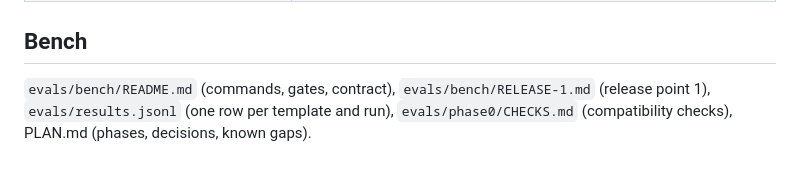
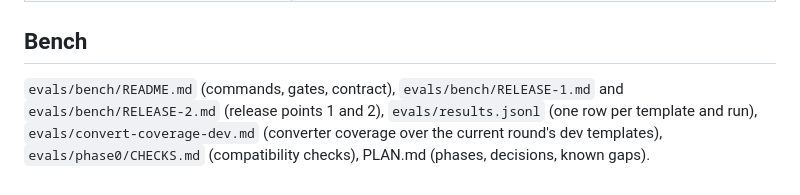
Before and after one commit to lunox-work/n8n-migrate, a Markdown page: docs/REFERENCE.md, the part around the change. Drawn GitHub-style.

```diff
--- a/docs/REFERENCE.md
+++ b/docs/REFERENCE.md
@@ -158,6 +158,7 @@ systems send. Cursor mappings checked live: Gmail only.
 ## Bench
 
 `evals/bench/README.md` (commands, gates, contract), `evals/bench/RELEASE-1.md`
-(release point 1), `evals/results.jsonl` (one row per template and run),
-`evals/phase0/CHECKS.md` (compatibility checks), PLAN.md (phases, decisions,
-known gaps).
+and `evals/bench/RELEASE-2.md` (release points 1 and 2), `evals/results.jsonl`
+(one row per template and run), `evals/convert-coverage-dev.md` (converter
+coverage over the current round's dev templates), `evals/phase0/CHECKS.md`
+(compatibility checks), PLAN.md (phases, decisions, known gaps).
```
Also changed, not shown: AGENTS.md (+4 -3 lines), README.md (+77 -35 lines), assets/hero.png, 1 other file.
